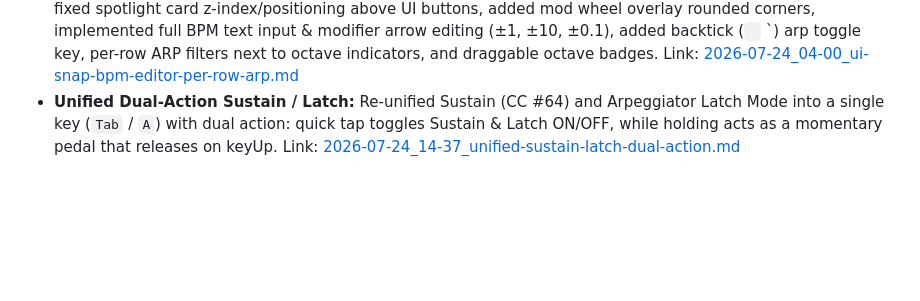
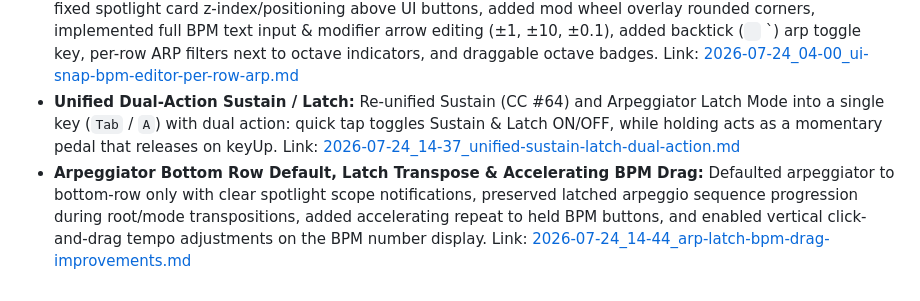
Before and after one commit to mattdanielmurphy/qwerty-midi-hammerspoon, a Markdown page: DEVELOPMENT_JOURNAL.md, the part around the change. Rendered like a GitHub page; blank space fills up the shorter version.

Commit message:
[Auto-Commit] Add arpeggiator bottom row default, latch transpose preservation, and BPM drag controls

```diff
--- a/DEVELOPMENT_JOURNAL.md
+++ b/DEVELOPMENT_JOURNAL.md
@@ -11,3 +11,4 @@
 - **Latch Mode Integration:** Converted Sustain control into Latch Mode (`Tab` / `A` key), latching both standard sustained MIDI notes and arpeggiator chord patterns seamlessly across key releases. Link: [2026-07-24_03-29_latch-mode-integration.md](file:///Users/matt/projects/qwerty-midi-hammerspoon/agent-logs/2026-07-24_03-29_latch-mode-integration.md)
 - **UI Snap, BPM Editor, Spotlight Overlay & Per-Row Arp Controls:** Added mode slider snap positions, fixed spotlight card z-index/positioning above UI buttons, added mod wheel overlay rounded corners, implemented full BPM text input & modifier arrow editing (±1, ±10, ±0.1), added backtick (` ` `) arp toggle key, per-row ARP filters next to octave indicators, and draggable octave badges. Link: [2026-07-24_04-00_ui-snap-bpm-editor-per-row-arp.md](file:///Users/matt/projects/qwerty-midi-hammerspoon/agent-logs/2026-07-24_04-00_ui-snap-bpm-editor-per-row-arp.md)
 - **Unified Dual-Action Sustain / Latch:** Re-unified Sustain (CC #64) and Arpeggiator Latch Mode into a single key (`Tab` / `A`) with dual action: quick tap toggles Sustain & Latch ON/OFF, while holding acts as a momentary pedal that releases on keyUp. Link: [2026-07-24_14-37_unified-sustain-latch-dual-action.md](file:///Users/matt/projects/qwerty-midi-hammerspoon/agent-logs/2026-07-24_14-37_unified-sustain-latch-dual-action.md)
+- **Arpeggiator Bottom Row Default, Latch Transpose & Accelerating BPM Drag:** Defaulted arpeggiator to bottom-row only with clear spotlight scope notifications, preserved latched arpeggio sequence progression during root/mode transpositions, added accelerating repeat to held BPM buttons, and enabled vertical click-and-drag tempo adjustments on the BPM number display. Link: [2026-07-24_14-44_arp-latch-bpm-drag-improvements.md](file:///Users/matt/projects/qwerty-midi-hammerspoon/agent-logs/2026-07-24_14-44_arp-latch-bpm-drag-improvements.md)
```
Also changed, not shown: agent-logs/2026-07-24_14-44_arp-latch-bpm-drag-improvements.md (added, +34 -0 lines).
